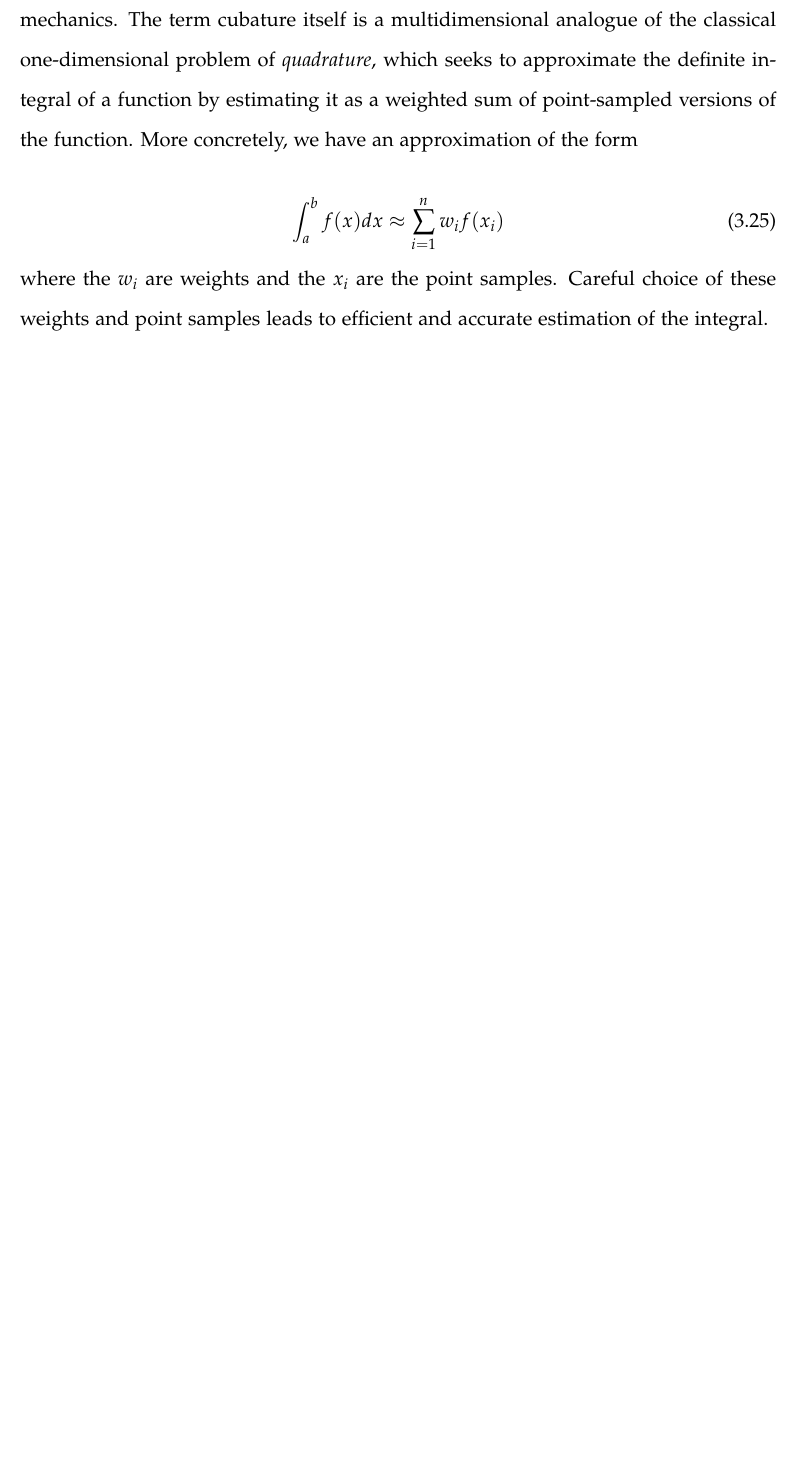
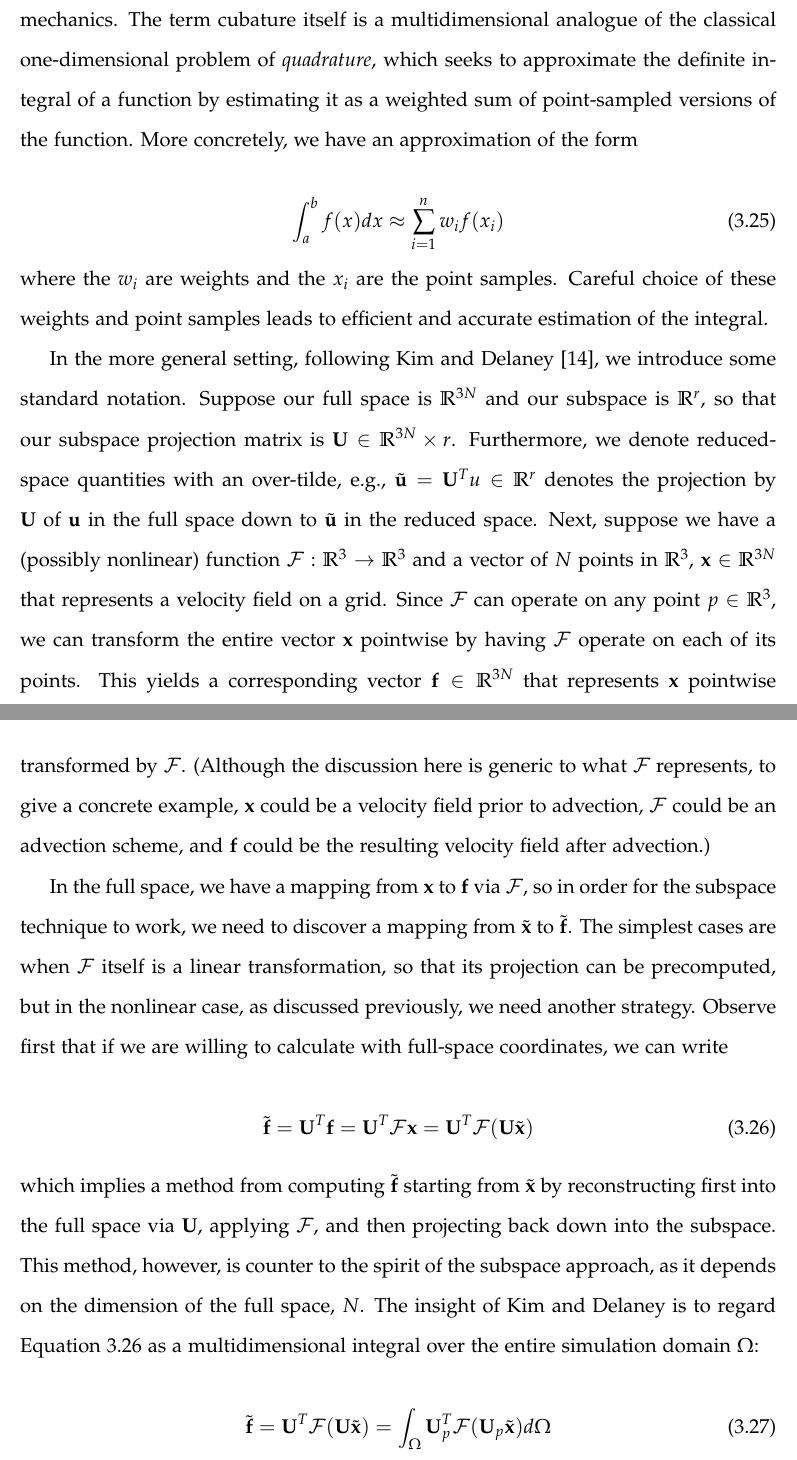
Before and after one commit to aadjones/thesis, a LaTeX thesis (main.tex, which reads chap3/chap3.tex): part of page 45 of 99 before the commit and two parts of pages 45 and 46 of 100 after it, the two joined at a grey line, cut so that both start at the same text, the shorter picture padded with empty space. Compiled offline with pdfLaTeX.

Commit message:
Add to Chapter 3

```diff
--- a/chap3/chap3.tex
+++ b/chap3/chap3.tex
@@ -234,3 +234,27 @@ sum of point-sampled versions of the function. More concretely, we have an appro
 \int_a^b f(x) dx \approx \sum_{i=1}^n w_i f(x_i)
 \end{equation}
 where the $w_i$ are weights and the $x_i$ are the point samples. Careful choice of these weights and point samples leads to efficient and accurate estimation of the integral.
+
+In the more general setting, following Kim and Delaney \cite{Kim2013}, we introduce some standard notation. Suppose our full space is $\R^{3N}$ and our subspace is $\R^{r}$, so that our subspace
+projection matrix is $\UU \in \R^{3N} \times r$. Furthermore, we denote reduced-space quantities with an over-tilde, e.g., $\tilde{\uu} = \UU^T u \in \R^{r}$ denotes the projection by $\UU$ of $\uu$ in the full space
+down to $\tilde{\uu}$ in the reduced space. Next, suppose we have a (possibly nonlinear) function $\fancyF : \R^3 \rightarrow \R^3$ and a vector of $N$ points in $\R^3$, $\xx \in \R^{3N}$ that represents
+a velocity field on a grid. Since $\fancyF$ can operate on any point $p \in \R^3$, we can transform the entire vector $\xx$ pointwise by having $\fancyF$ operate on each of its points. This
+yields a corresponding vector $\mathbf{f} \in \R^{3N}$ that represents $\xx$ pointwise transformed by $\fancyF$. (Although the discussion here is generic to what $\fancyF$ represents, to give a concrete
+example, $\xx$ could be a velocity field prior to advection, $\fancyF$ could be an advection scheme, and $\mathbf{f}$ could be the resulting velocity field after advection.)
+
+In the full space, we have a mapping from $\xx$ to $\mathbf{f}$ via $\fancyF$, so in order for the subspace technique to work, we need to discover a mapping from $\tilde{\xx}$ to $\tilde{\mathbf{f}}$.
+The simplest cases are when $\fancyF$ itself is a linear transformation, so that its projection can be precomputed, but in the nonlinear case, as discussed previously, we need another strategy.
+Observe first that if we are willing to calculate with full-space coordinates, we can write
+
+\begin{equation}
+\label{eq:fulladvect}
+\tilde{\mathbf{f}} = \UU^T \mathbf{f} = \UU^T \fancyF \xx = \UU^T \fancyF(\UU\tilde{\xx})
+\end{equation}
+which implies a method from computing $\tilde{\mathbf{f}}$ starting from $\tilde{\xx}$ by reconstructing first into the full space via $\UU$, applying $\fancyF$, and then projecting back
+down into the subspace. This method, however, is counter to the spirit of the subspace approach, as it depends on the dimension of the full space, $N$. The insight of Kim and Delaney is to regard
+Equation \ref{eq:fulladvect} as a multidimensional integral over the entire simulation domain $\Omega$:
+
+\begin{equation}
+\label{eq:integral}
+\tilde{\mathbf{f}} = \UU^T \fancyF(\UU\tilde{\xx}) = \int_{\Omega} \UU_p^T \fancyF(\UU_p \tilde{\xx})d\Omega
+\end{equation}
```
